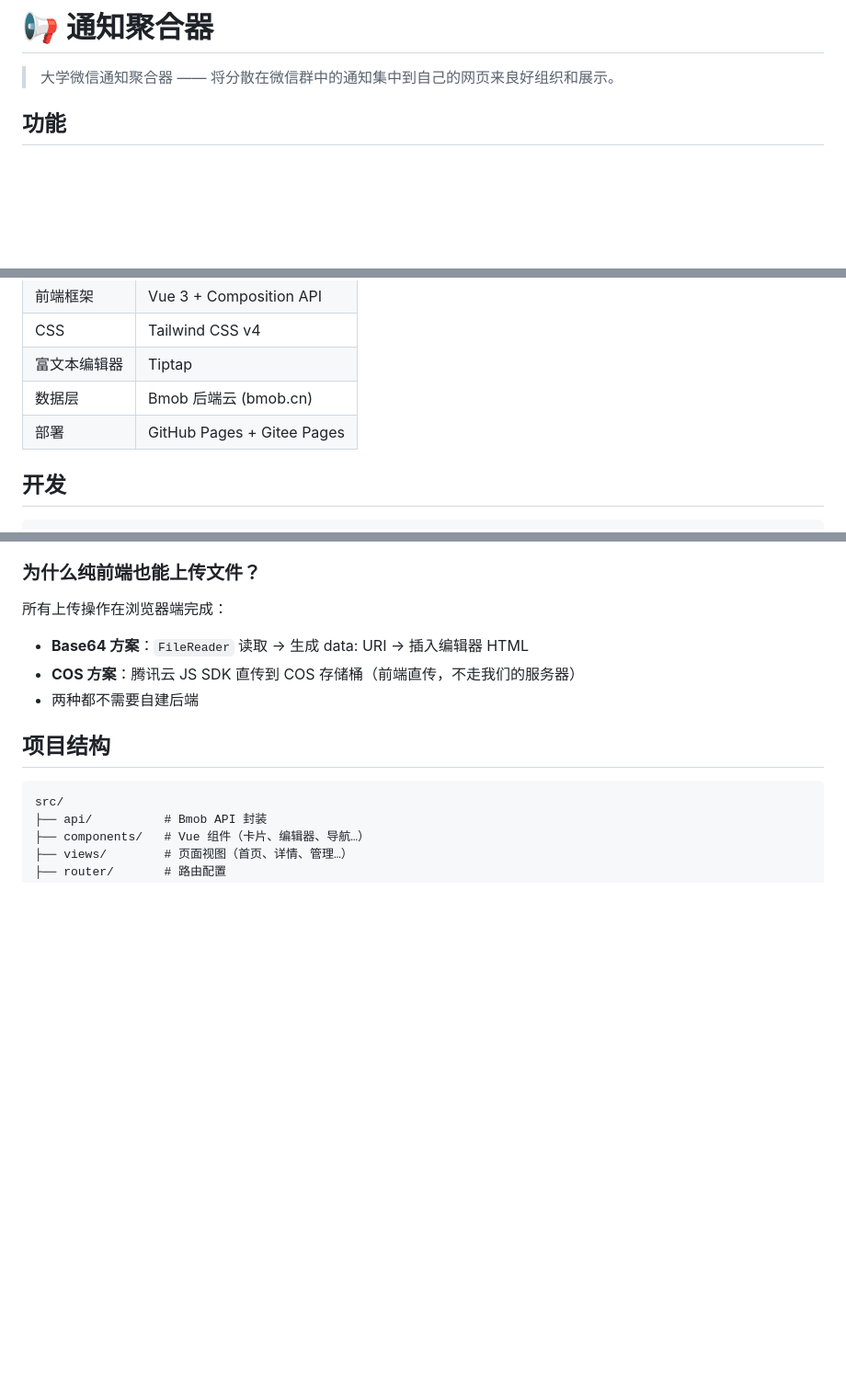
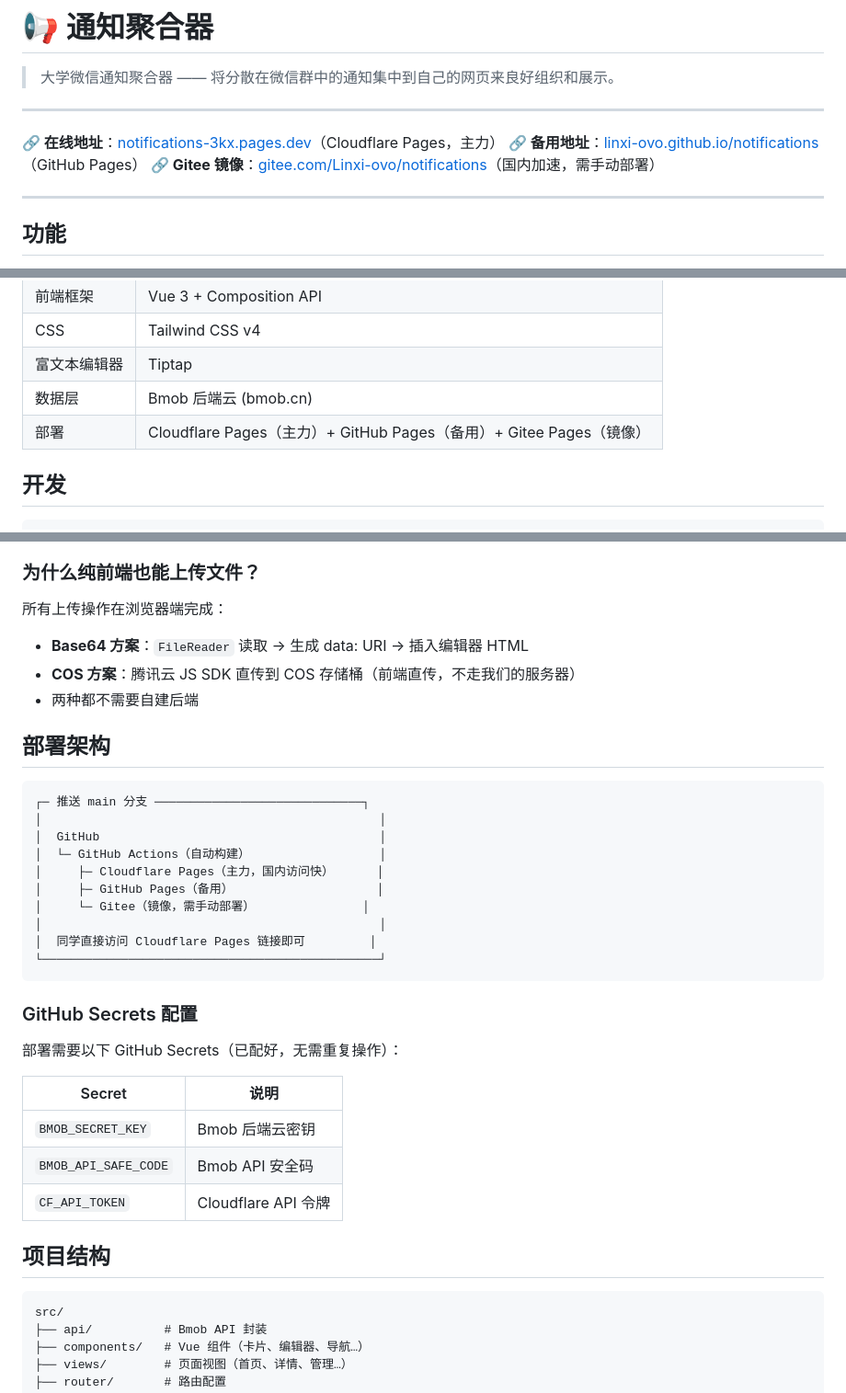
Before and after one commit to LinXi-ovo/notifications, a Markdown page: README.md, 3 parts joined by grey strips. Shown at 92% size. Drawn GitHub-style; blank space fills up the shorter version.

Commit message:
docs: 记录部署架构和在线地址到 README

````diff
--- a/README.md
+++ b/README.md
@@ -1,6 +1,14 @@
 # 📢 通知聚合器
 
 > 大学微信通知聚合器 —— 将分散在微信群中的通知集中到自己的网页来良好组织和展示。
+
+---
+
+**🔗 在线地址**：[notifications-3kx.pages.dev](https://notifications-3kx.pages.dev)（Cloudflare Pages，主力）
+**🔗 备用地址**：[linxi-ovo.github.io/notifications](https://linxi-ovo.github.io/notifications/)（GitHub Pages）
+**🔗 Gitee 镜像**：[gitee.com/Linxi-ovo/notifications](https://gitee.com/Linxi-ovo/notifications)（国内加速，需手动部署）
+
+---
 
 ## 功能
 
@@ -21,7 +29,7 @@
 | CSS | Tailwind CSS v4 |
 | 富文本编辑器 | Tiptap |
 | 数据层 | Bmob 后端云 (bmob.cn) |
-| 部署 | GitHub Pages + Gitee Pages |
+| 部署 | Cloudflare Pages（主力）+ GitHub Pages（备用）+ Gitee Pages（镜像） |
 
 ## 开发
 
@@ -86,6 +94,31 @@ VITE_BMOB_API_SAFE_CODE=your_api_safe_code_here
 - **COS 方案**：腾讯云 JS SDK 直传到 COS 存储桶（前端直传，不走我们的服务器）
 - 两种都不需要自建后端
 
+## 部署架构
+
+```
+┌─ 推送 main 分支 ─────────────────────────────┐
+│                                               │
+│  GitHub                                       │
+│  └─ GitHub Actions（自动构建）                  │
+│     ├─ Cloudflare Pages（主力，国内访问快）      │
+│     ├─ GitHub Pages（备用）                    │
+│     └─ Gitee（镜像，需手动部署）               │
+│                                               │
+│  同学直接访问 Cloudflare Pages 链接即可         │
+└───────────────────────────────────────────────┘
+```
+
+### GitHub Secrets 配置
+
+部署需要以下 GitHub Secrets（已配好，无需重复操作）：
+
+| Secret | 说明 |
+|---|---|
+| `BMOB_SECRET_KEY` | Bmob 后端云密钥 |
+| `BMOB_API_SAFE_CODE` | Bmob API 安全码 |
+| `CF_API_TOKEN` | Cloudflare API 令牌 |
+
 ## 项目结构
 
 ```
````
